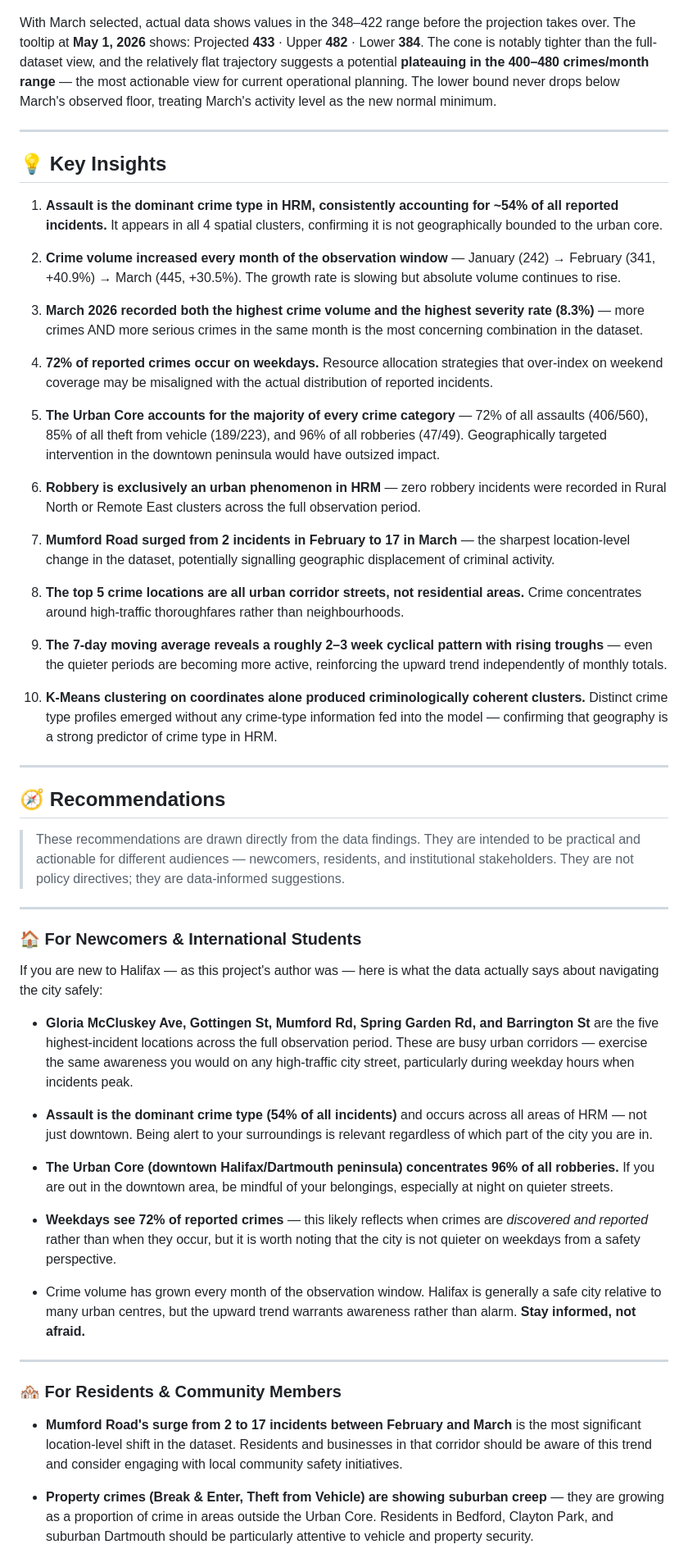
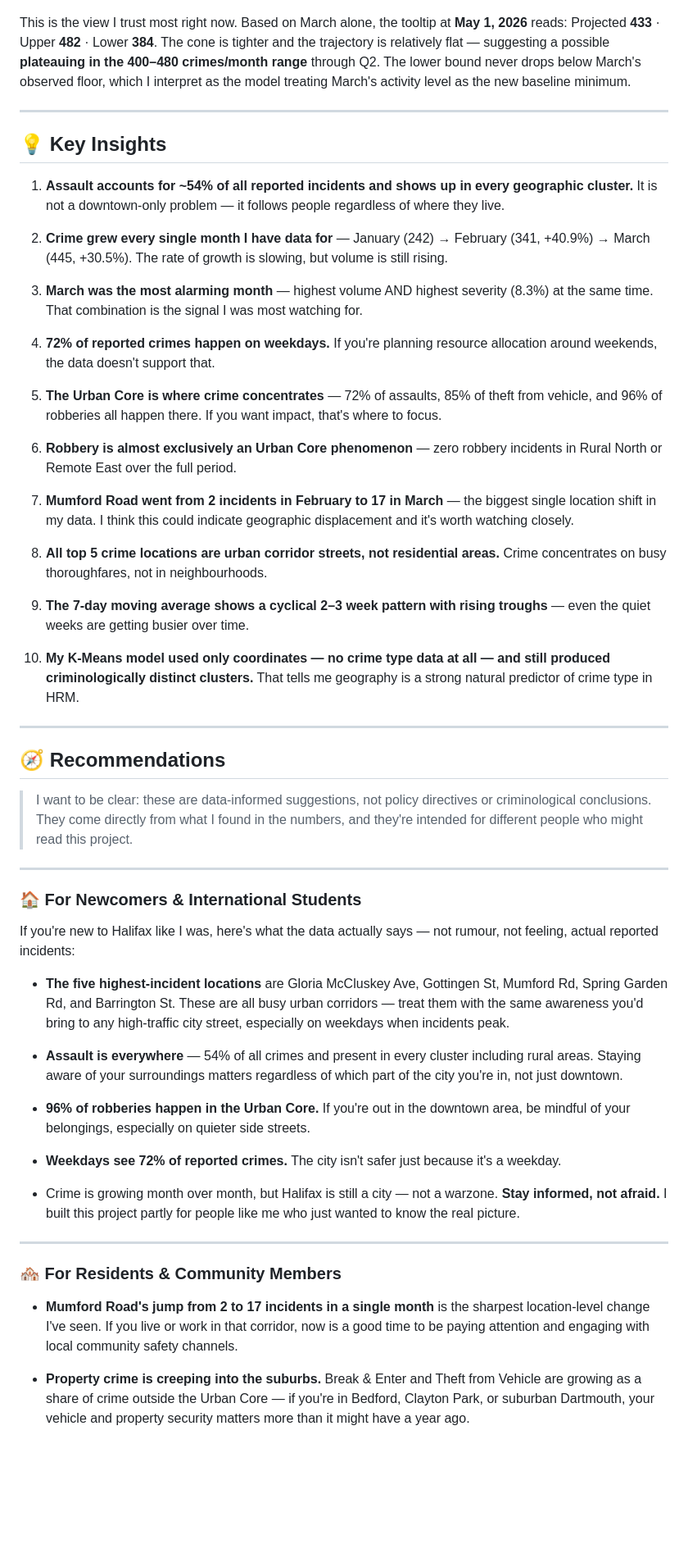
Before and after one commit to Anne-Wambaire-Mwangi/HRM-Crimes, a Markdown page: README.md, the part around one of its changes. Shown at 82% size. Drawn GitHub-style; blank space fills up the shorter version.

```diff
--- a/README.md
+++ b/README.md
@@ -387,80 +392,59 @@ With only February selected, the projection starts from a lower, more optimistic
 
 ![Q2 Projection — March Baseline](./Screenshots/10_q2_projection_march_baseline.png)
 
-With March selected, actual data shows values in the 348–422 range before the projection takes over. The tooltip at **May 1, 2026** shows: Projected **433** · Upper **482** · Lower **384**. The cone is notably tighter than the full-dataset view, and the relatively flat trajectory suggests a potential **plateauing in the 400–480 crimes/month range** — the most actionable view for current operational planning. The lower bound never drops below March's observed floor, treating March's activity level as the new normal minimum.
+This is the view I trust most right now. Based on March alone, the tooltip at **May 1, 2026** reads: Projected **433** · Upper **482** · Lower **384**. The cone is tighter and the trajectory is relatively flat — suggesting a possible **plateauing in the 400–480 crimes/month range** through Q2. The lower bound never drops below March's observed floor, which I interpret as the model treating March's activity level as the new baseline minimum.
 
 ---
 
 ## 💡 Key Insights
 
-1. **Assault is the dominant crime type in HRM, consistently accounting for ~54% of all reported incidents.** It appears in all 4 spatial clusters, confirming it is not geographically bounded to the urban core.
+1. **Assault accounts for ~54% of all reported incidents and shows up in every geographic cluster.** It is not a downtown-only problem — it follows people regardless of where they live.
 
-2. **Crime volume increased every month of the observation window** — January (242) → February (341, +40.9%) → March (445, +30.5%). The growth rate is slowing but absolute volume continues to rise.
+2. **Crime grew every single month I have data for** — January (242) → February (341, +40.9%) → March (445, +30.5%). The rate of growth is slowing, but volume is still rising.
 
-3. **March 2026 recorded both the highest crime volume and the highest severity rate (8.3%)** — more crimes AND more serious crimes in the same month is the most concerning combination in the dataset.
+3. **March was the most alarming month** — highest volume AND highest severity (8.3%) at the same time. That combination is the signal I was most watching for.
 
-4. **72% of reported crimes occur on weekdays.** Resource allocation strategies that over-index on weekend coverage may be misaligned with the actual distribution of reported incidents.
+4. **72% of reported crimes happen on weekdays.** If you're planning resource allocation around weekends, the data doesn't support that.
 
-5. **The Urban Core accounts for the majority of every crime category** — 72% of all assaults (406/560), 85% of all theft from vehicle (189/223), and 96% of all robberies (47/49). Geographically targeted intervention in the downtown peninsula would have outsized impact.
+5. **The Urban Core is where crime concentrates** — 72% of assaults, 85% of theft from vehicle, and 96% of robberies all happen there. If you want impact, that's where to focus.
 
-6. **Robbery is exclusively an urban phenomenon in HRM** — zero robbery incidents were recorded in Rural North or Remote East clusters across the full observation period.
+6. **Robbery is almost exclusively an Urban Core phenomenon** — zero robbery incidents in Rural North or Remote East over the full period.
 
-7. **Mumford Road surged from 2 incidents in February to 17 in March** — the sharpest location-level change in the dataset, potentially signalling geographic displacement of criminal activity.
+7. **Mumford Road went from 2 incidents in February to 17 in March** — the biggest single location shift in my data. I think this could indicate geographic displacement and it's worth watching closely.
 
-8. **The top 5 crime locations are all urban corridor streets, not residential areas.** Crime concentrates around high-traffic thoroughfares rather than neighbourhoods.
+8. **All top 5 crime locations are urban corridor streets, not residential areas.** Crime concentrates on busy thoroughfares, not in neighbourhoods.
 
-9. **The 7-day moving average reveals a roughly 2–3 week cyclical pattern with rising troughs** — even the quieter periods are becoming more active, reinforcing the upward trend independently of monthly totals.
+9. **The 7-day moving average shows a cyclical 2–3 week pattern with rising troughs** — even the quiet weeks are getting busier over time.
 
-10. **K-Means clustering on coordinates alone produced criminologically coherent clusters.** Distinct crime type profiles emerged without any crime-type information fed into the model — confirming that geography is a strong predictor of crime type in HRM.
+10. **My K-Means model used only coordinates — no crime type data at all — and still produced criminologically distinct clusters.** That tells me geography is a strong natural predictor of crime type in HRM.
 
 ---
+
 ## 🧭 Recommendations
 
-> These recommendations are drawn directly from the data findings. They are
-> intended to be practical and actionable for different audiences — newcomers,
-> residents, and institutional stakeholders. They are not policy directives;
-> they are data-informed suggestions.
+> I want to be clear: these are data-informed suggestions, not policy directives or criminological conclusions. They come directly from what I found in the numbers, and they're intended for different people who might read this project.
 
 ---
 
 ### 🏠 For Newcomers & International Students
 
-If you are new to Halifax — as this project's author was — here is what the
-data actually says about navigating the city safely:
+If you're new to Halifax like I was, here's what the data actually says — not rumour, not feeling, actual reported incidents:
 
-- **Gloria McCluskey Ave, Gottingen St, Mumford Rd, Spring Garden Rd, and
-  Barrington St** are the five highest-incident locations across the full
-  observation period. These are busy urban corridors — exercise the same
-  awareness you would on any high-traffic city street, particularly during
-  weekday hours when incidents peak.
+- **The five highest-incident locations** are Gloria McCluskey Ave, Gottingen St, Mumford Rd, Spring Garden Rd, and Barrington St. These are all busy urban corridors — treat them with the same awareness you'd bring to any high-traffic city street, especially on weekdays when incidents peak.
 
-- **Assault is the dominant crime type (54% of all incidents)** and occurs
-  across all areas of HRM — not just downtown. Being alert to your surroundings
-  is relevant regardless of which part of the city you are in.
+- **Assault is everywhere** — 54% of all crimes and present in every cluster including rural areas. Staying aware of your surroundings matters regardless of which part of the city you're in, not just downtown.
 
-- **The Urban Core (downtown Halifax/Dartmouth peninsula) concentrates 96% of
-  all robberies.** If you are out in the downtown area, be mindful of your
-  belongings, especially at night on quieter streets.
+- **96% of robberies happen in the Urban Core.** If you're out in the downtown area, be mindful of your belongings, especially on quieter side streets.
 
-- **Weekdays see 72% of reported crimes** — this likely reflects when crimes
-  are *discovered and reported* rather than when they occur, but it is worth
-  noting that the city is not quieter on weekdays from a safety perspective.
+- **Weekdays see 72% of reported crimes.** The city isn't safer just because it's a weekday.
 
-- Crime volume has grown every month of the observation window. Halifax is
-  generally a safe city relative to many urban centres, but the upward trend
-  warrants awareness rather than alarm. **Stay informed, not afraid.**
+- Crime is growing month over month, but Halifax is still a city — not a warzone. **Stay informed, not afraid.** I built this project partly for people like me who just wanted to know the real picture.
 
 ---
 
 ### 🏘️ For Residents & Community Members
 
-- **Mumford Road's surge from 2 to 17 incidents between February and March**
-  is the most significant location-level shift in the dataset. Residents and
-  businesses in that corridor should be aware of this trend and consider
-  engaging with local community safety initiatives.
+- **Mumford Road's jump from 2 to 17 incidents in a single month** is the sharpest location-level change I've seen. If you live or work in that corridor, now is a good time to be paying attention and engaging with local community safety channels.
 
-- **Property crimes (Break & Enter, Theft from Vehicle) are showing suburban
-  creep** — they are growing as a proportion of crime in areas outside the
-  Urban Core. Residents in Bedford, Clayton Park, and suburban Dartmouth
-  should be particularly attentive to vehicle and property security.
+- **Property crime is creeping into the suburbs.** Break & Enter and Theft from Vehicle are growing as a share of crime outside the Urban Core — if you're in Bedford, Clayton Park, or suburban Dartmouth, your vehicle and property security matters more than it might have a year ago.
 
```
Also changed, not shown: other parts of README.md (+138 -169 lines).
